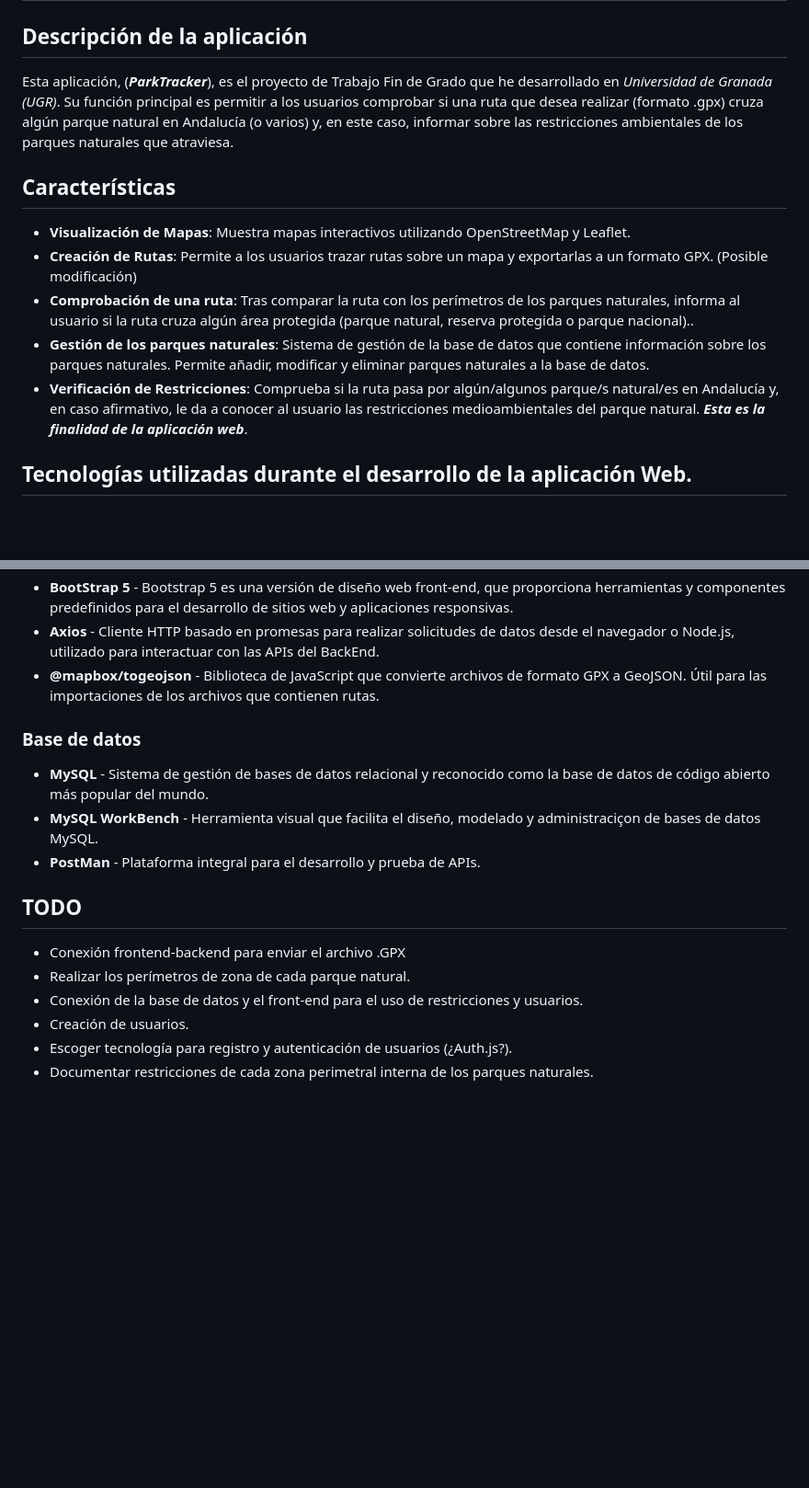
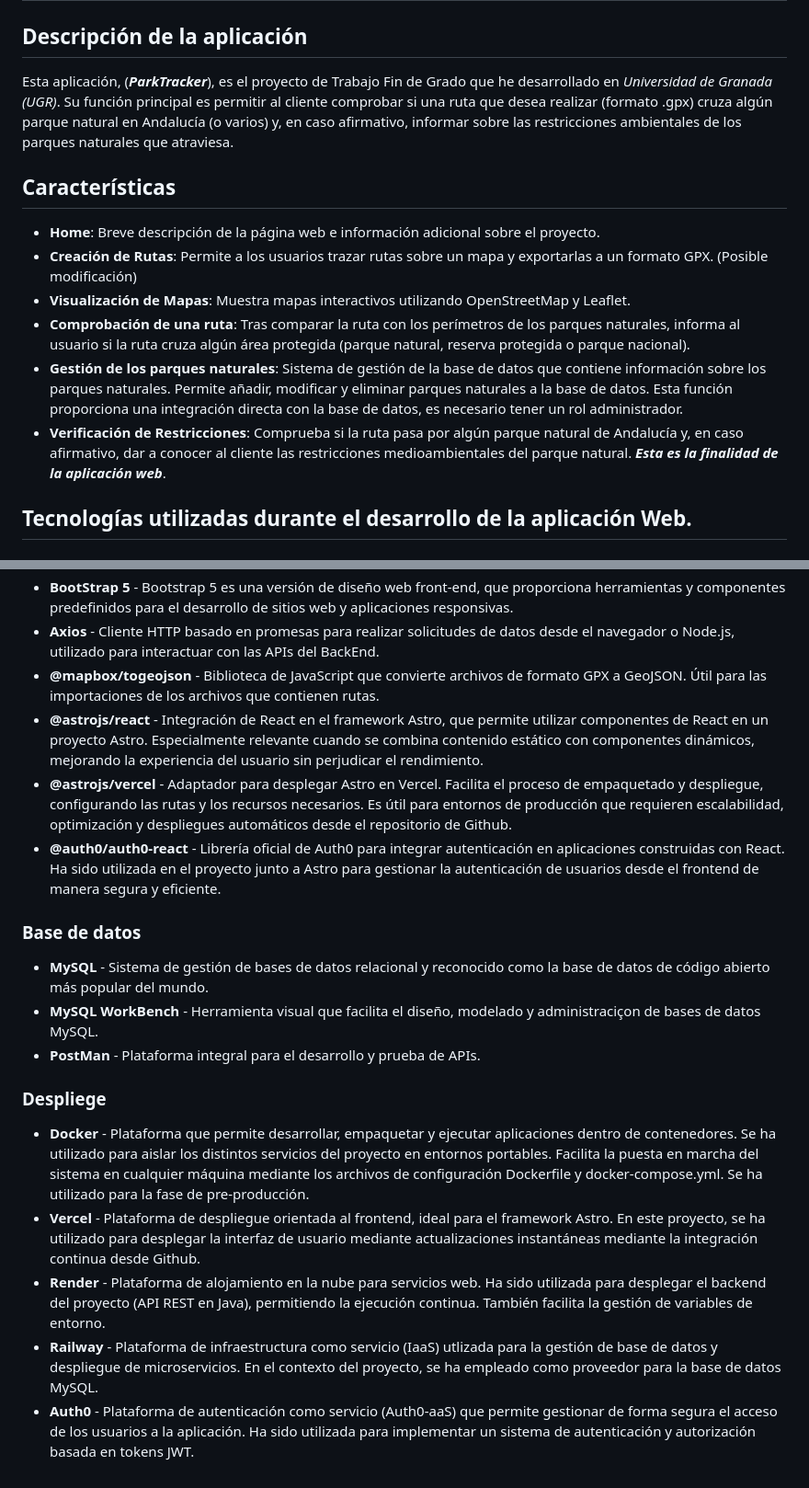
Before and after one commit to albertocmr/ProyectoTFG, a Markdown page: README.md, 2 parts joined by grey strips. Shown: that part at 92% size. GitHub-like rendering; blank space fills up the shorter version.

Commit message:
Refactor: Update README.md

```diff
--- a/README.md
+++ b/README.md
@@ -2,15 +2,15 @@
 
 ## Descripción de la aplicación
 
-Esta aplicación, (***ParkTracker***), es el proyecto de Trabajo Fin de Grado que he desarrollado en *Universidad de Granada (UGR)*. Su función principal es permitir a los usuarios comprobar si una ruta que desea realizar (formato .gpx) cruza algún parque natural en Andalucía (o varios) y, en este caso, informar sobre las restricciones ambientales de los parques naturales que atraviesa.
+Esta aplicación, (***ParkTracker***), es el proyecto de Trabajo Fin de Grado que he desarrollado en *Universidad de Granada (UGR)*. Su función principal es permitir al cliente comprobar si una ruta que desea realizar (formato .gpx) cruza algún parque natural en Andalucía (o varios) y, en caso afirmativo, informar sobre las restricciones ambientales de los parques naturales que atraviesa.
 
 ## Características
-
+- **Home**: Breve descripción de la página web e información adicional sobre el proyecto.
+- **Creación de Rutas**: Permite a los usuarios trazar rutas sobre un mapa y exportarlas a un formato GPX. (Posible modificación)
 - **Visualización de Mapas**: Muestra mapas interactivos utilizando OpenStreetMap y Leaflet.
-- **Creación de Rutas**: Permite a los usuarios trazar rutas sobre un mapa y exportarlas a un formato GPX. (Posible modificación)
-- **Comprobación de una ruta**: Tras comparar la ruta con los perímetros de los parques naturales, informa al usuario si la ruta cruza algún área protegida (parque natural, reserva protegida o parque nacional)..
-- **Gestión de los parques naturales**: Sistema de gestión de la base de datos que contiene información sobre los parques naturales. Permite añadir, modificar y eliminar parques naturales a la base de datos.
-- **Verificación de Restricciones**: Comprueba si la ruta pasa por algún/algunos parque/s natural/es en Andalucía y, en caso afirmativo, le da a conocer al usuario las restricciones medioambientales del parque natural. ***Esta es la finalidad de la aplicación web***.
+- **Comprobación de una ruta**: Tras comparar la ruta con los perímetros de los parques naturales, informa al usuario si la ruta cruza algún área protegida (parque natural, reserva protegida o parque nacional).
+- **Gestión de los parques naturales**: Sistema de gestión de la base de datos que contiene información sobre los parques naturales. Permite añadir, modificar y eliminar parques naturales a la base de datos. Esta función proporciona una integración directa con la base de datos, es necesario tener un rol administrador.
+- **Verificación de Restricciones**: Comprueba si la ruta pasa por algún parque natural de Andalucía y, en caso afirmativo, dar a conocer al cliente las restricciones medioambientales del parque natural. ***Esta es la finalidad de la aplicación web***.
 
 ## Tecnologías utilizadas durante el desarrollo de la aplicación Web.
 
@@ -30,17 +30,18 @@ Esta aplicación, (***ParkTracker***), es el proyecto de Trabajo Fin de Grado qu
 - **BootStrap 5** - Bootstrap 5 es una versión de diseño web front-end, que proporciona herramientas y componentes predefinidos para el desarrollo de sitios web y aplicaciones responsivas.
 - **Axios** - Cliente HTTP basado en promesas para realizar solicitudes de datos desde el navegador o Node.js, utilizado para interactuar con las APIs del BackEnd.
 - **@mapbox/togeojson** - Biblioteca de JavaScript que convierte archivos de formato GPX a GeoJSON. Útil para las importaciones de los archivos que contienen rutas.
+- **@astrojs/react** - Integración de React en el framework Astro, que permite utilizar componentes de React en un proyecto Astro. Especialmente relevante cuando se combina contenido estático con componentes dinámicos, mejorando la experiencia del usuario sin perjudicar el rendimiento.
+- **@astrojs/vercel** - Adaptador para desplegar Astro en Vercel. Facilita el proceso de empaquetado y despliegue, configurando las rutas y los recursos necesarios. Es útil para entornos de producción que requieren escalabilidad, optimización y despliegues automáticos desde el repositorio de Github.
+- **@auth0/auth0-react** - Librería oficial de Auth0 para integrar autenticación en aplicaciones construidas con React. Ha sido utilizada en el proyecto junto a Astro para gestionar la autenticación de usuarios desde el frontend de manera segura y eficiente.
 
 ### Base de datos
 - **MySQL** - Sistema de gestión de bases de datos relacional y reconocido como la base de datos de código abierto más popular del mundo.
 - **MySQL WorkBench** - Herramienta visual que facilita el diseño, modelado y administraciçon de bases de datos MySQL.
 - **PostMan** - Plataforma integral para el desarrollo y prueba de APIs.
 
-## TODO
-
-- Conexión frontend-backend para enviar el archivo .GPX
-- Realizar los perímetros de zona de cada parque natural.
-- Conexión de la base de datos y el front-end para el uso de restricciones y usuarios.
-- Creación de usuarios.
-- Escoger tecnología para registro y autenticación de usuarios (¿Auth.js?).
-- Documentar restricciones de cada zona perimetral interna de los parques naturales.
+### Despliege
+- **Docker** - Plataforma que permite desarrollar, empaquetar y ejecutar aplicaciones dentro de contenedores. Se ha utilizado para aislar los distintos servicios del proyecto en entornos portables. Facilita la puesta en marcha del sistema en cualquier máquina mediante los archivos de configuración Dockerfile y docker-compose.yml. Se ha utilizado para la fase de pre-producción.
+- **Vercel** - Plataforma de despliegue orientada al frontend, ideal para el framework Astro. En este proyecto, se ha utilizado para desplegar la interfaz de usuario mediante actualizaciones instantáneas mediante la integración continua desde Github.
+- **Render** - Plataforma de alojamiento en la nube para servicios web. Ha sido utilizada para desplegar el backend del proyecto (API REST en Java), permitiendo la ejecución continua. También facilita la gestión de variables de entorno.
+- **Railway** - Plataforma de infraestructura como servicio (IaaS) utlizada para la gestión de base de datos y despliegue de microservicios. En el contexto del proyecto, se ha empleado como proveedor para la base de datos MySQL.
+- **Auth0** - Plataforma de autenticación como servicio (Auth0-aaS) que permite gestionar de forma segura el acceso de los usuarios a la aplicación. Ha sido utilizada para implementar un sistema de autenticación y autorización basada en tokens JWT.
```
